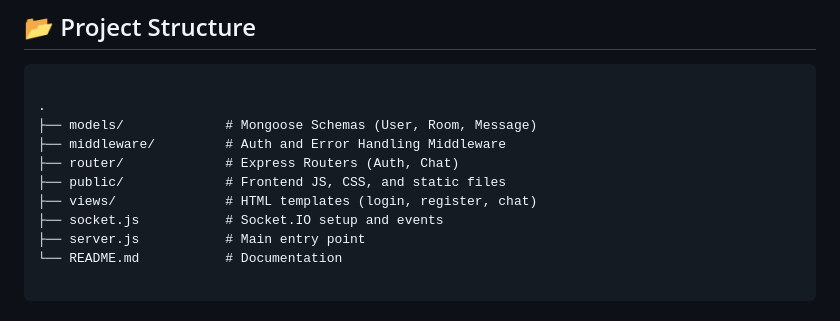
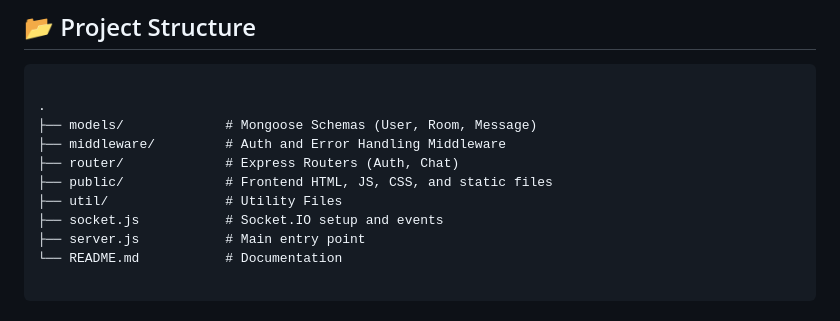
Before and after one commit to abdullahjr958/Whatsup, a Markdown page: README.md, the part around the change. Drawn GitHub-style.

```diff
--- a/README.md
+++ b/README.md
@@ -37,8 +37,8 @@ Check out the Application on [https://whatsup-hqi9.onrender.com](https://whatsup
 ├── models/             # Mongoose Schemas (User, Room, Message)
 ├── middleware/         # Auth and Error Handling Middleware
 ├── router/             # Express Routers (Auth, Chat)
-├── public/             # Frontend JS, CSS, and static files
-├── views/              # HTML templates (login, register, chat)
+├── public/             # Frontend HTML, JS, CSS, and static files
+├── util/               # Utility Files
 ├── socket.js           # Socket.IO setup and events
 ├── server.js           # Main entry point
 └── README.md           # Documentation
```
